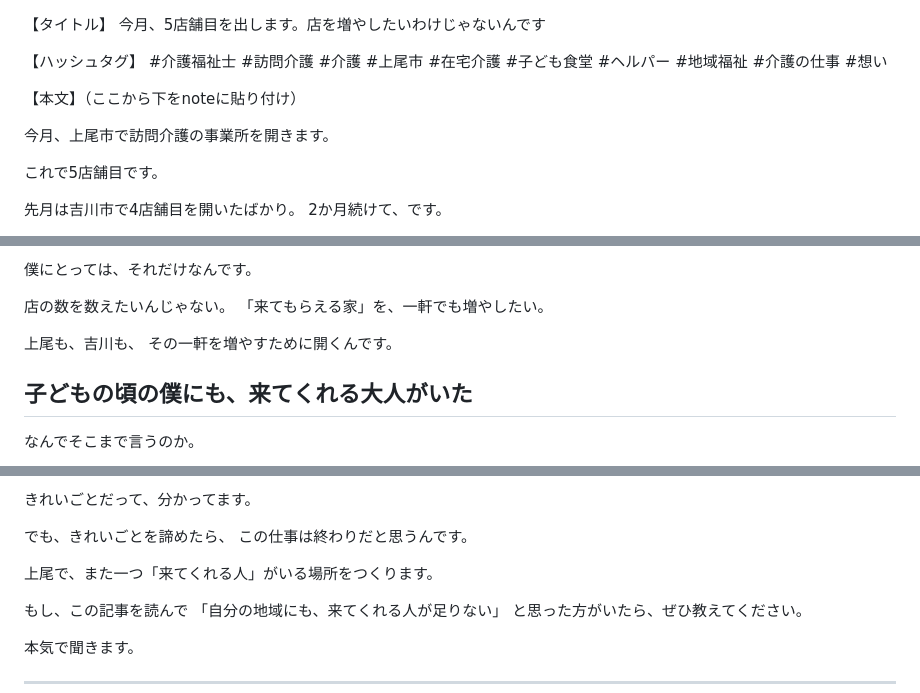
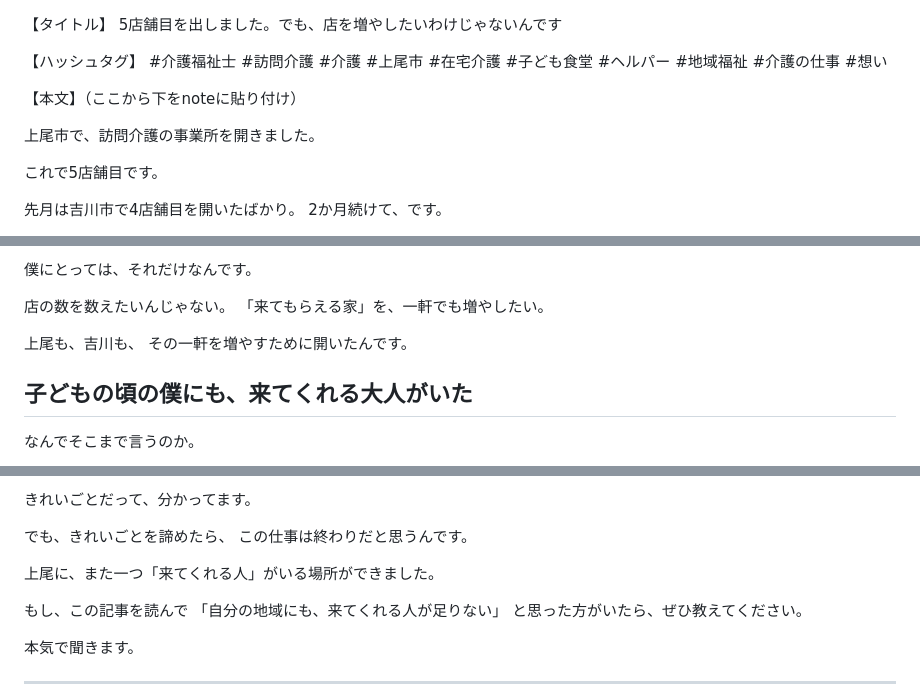
Before and after one commit to solmano2401-source/apollon-care-lp, a Markdown page: note-drafts/2026-11-05.md, 3 parts joined by grey strips. GitHub-like rendering.

Commit message:
note: 11/5 上尾は開業済みに修正
Co-Authored-By: Claude Opus 5.5 <noreply@anthropic.com>
Claude-Session: https://claude.ai/code/session_01AeFDZZXYwPiX2k5a69qCX5

```diff
--- a/note-drafts/2026-11-05.md
+++ b/note-drafts/2026-11-05.md
@@ -1,12 +1,12 @@
 【タイトル】
-今月、5店舗目を出します。店を増やしたいわけじゃないんです
+5店舗目を出しました。でも、店を増やしたいわけじゃないんです
 
 【ハッシュタグ】
 #介護福祉士 #訪問介護 #介護 #上尾市 #在宅介護 #子ども食堂 #ヘルパー #地域福祉 #介護の仕事 #想い
 
 【本文】（ここから下をnoteに貼り付け）
 
-今月、上尾市で訪問介護の事業所を開きます。
+上尾市で、訪問介護の事業所を開きました。
 
 これで5店舗目です。
 
@@ -45,7 +45,7 @@
 「来てもらえる家」を、一軒でも増やしたい。
 
 上尾も、吉川も、
-その一軒を増やすために開くんです。
+その一軒を増やすために開いたんです。
 
 ## 子どもの頃の僕にも、来てくれる大人がいた
 
@@ -96,7 +96,7 @@
 でも、きれいごとを諦めたら、
 この仕事は終わりだと思うんです。
 
-上尾で、また一つ「来てくれる人」がいる場所をつくります。
+上尾に、また一つ「来てくれる人」がいる場所ができました。
 
 もし、この記事を読んで
 「自分の地域にも、来てくれる人が足りない」
```
